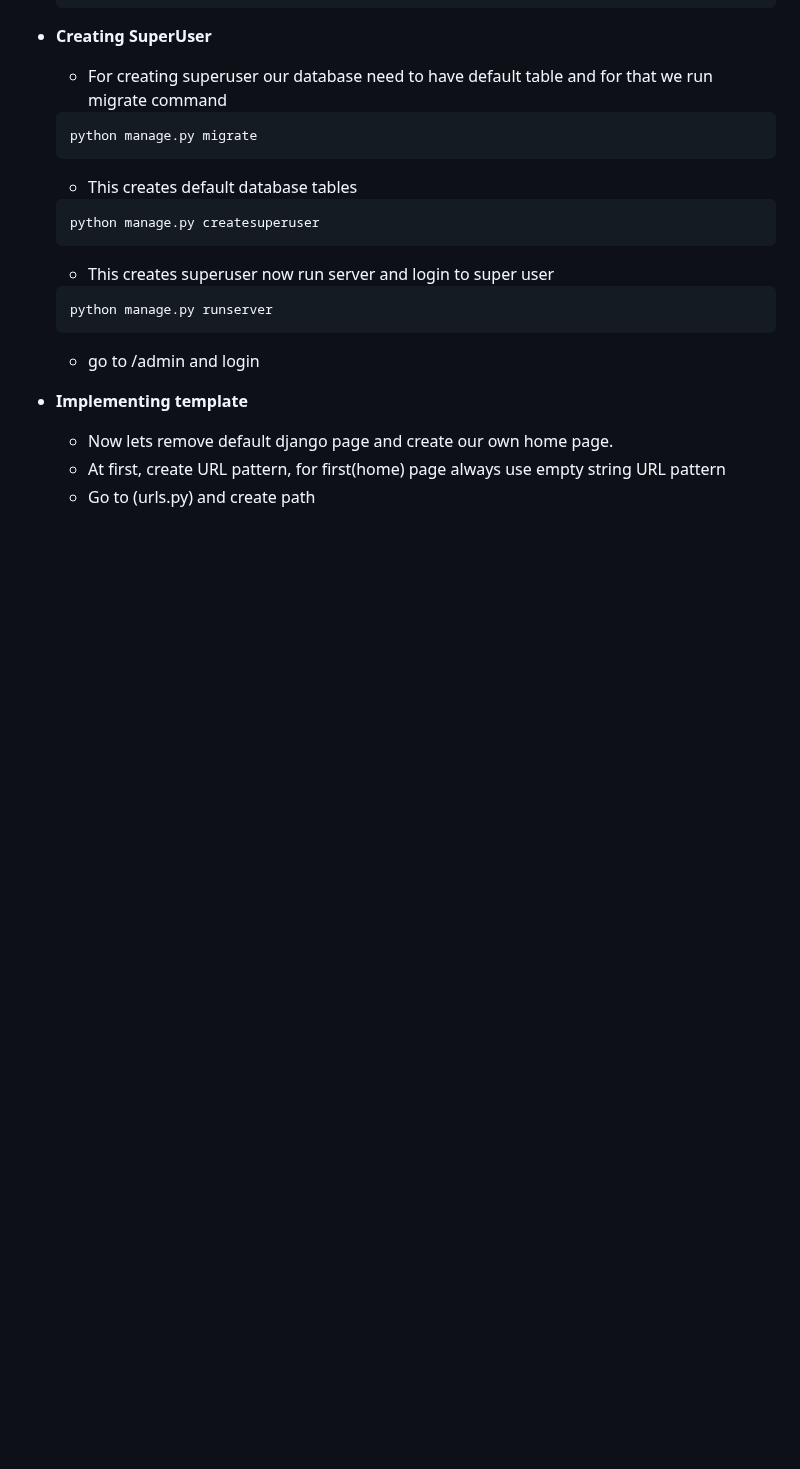
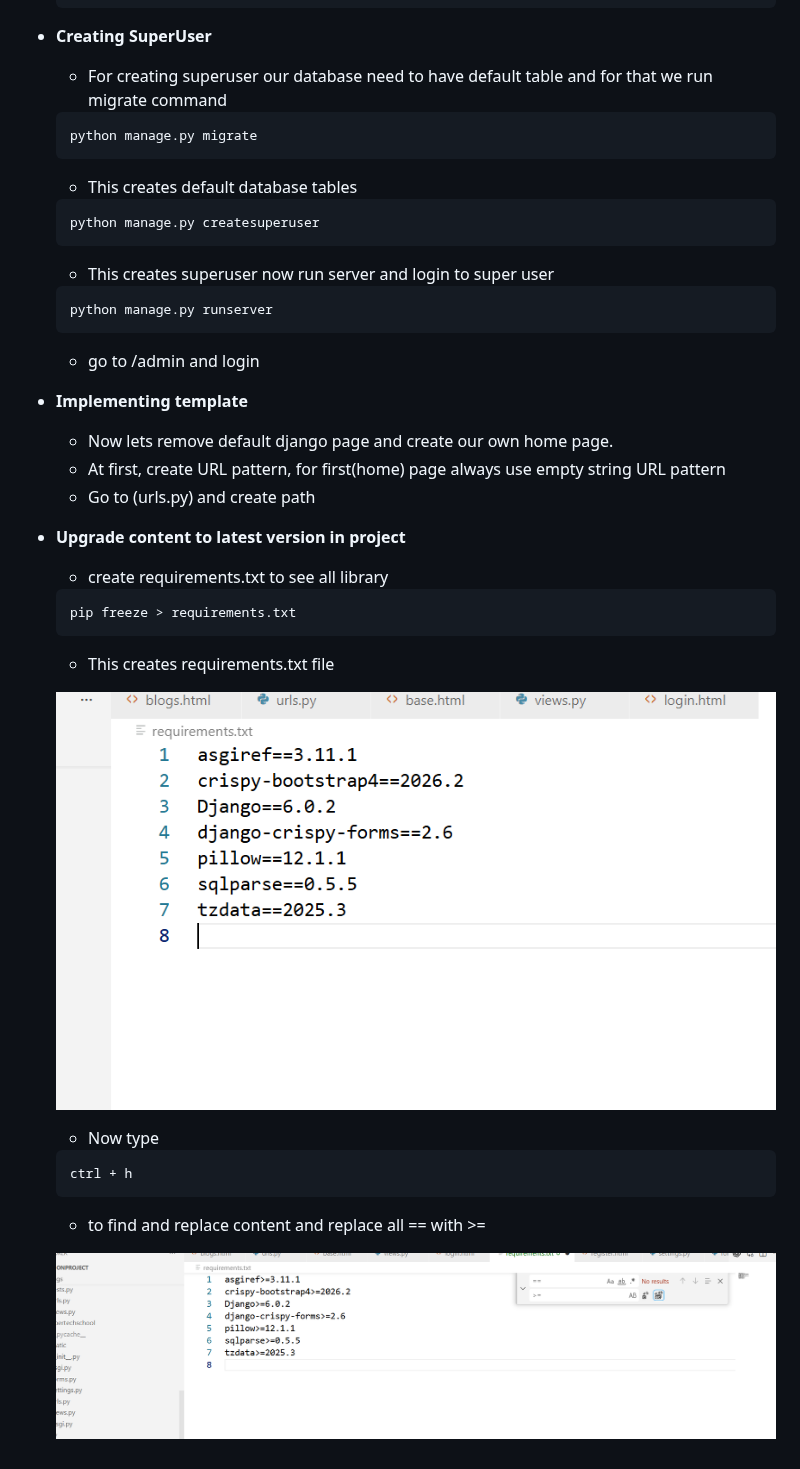
Before and after one commit to Praveenmagar/BugBounty, a Markdown page: Django/djangoproject.md, the part around the change. GitHub-like rendering; pictures changed too: images/Python/req1.png (added), images/Python/req2.png (added); blank space fills up the shorter version.

Commit message:
adding python requirements.txt upgrade

````diff
--- a/Django/djangoproject.md
+++ b/Django/djangoproject.md
@@ -37,3 +37,23 @@
     - Now lets remove default django page and create our own home page.
     - At first, create URL pattern, for first(home) page always use empty string URL pattern
     - Go to (urls.py) and create path
+
+
+
+
+- **Upgrade content to latest version in project**
+    - create requirements.txt to see all library
+    ```
+    pip freeze > requirements.txt
+    ```
+    - This creates requirements.txt file
+
+    ![Screenshot](../images/Python/req1.png)
+
+    - Now type
+    ```
+    ctrl + h
+    ```
+    - to find and replace content and replace all == with >=
+
+    ![Screenshot](../images/Python/req2.png)
````
